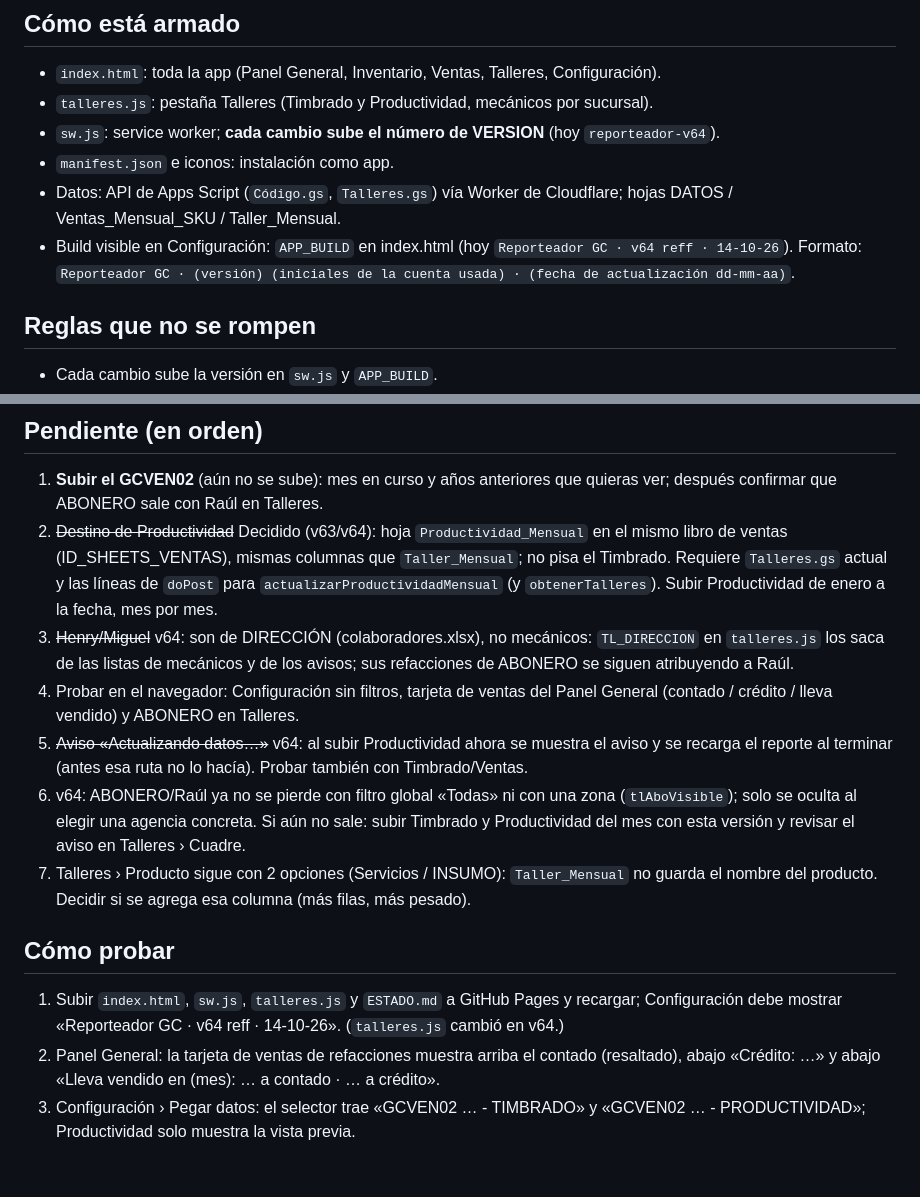
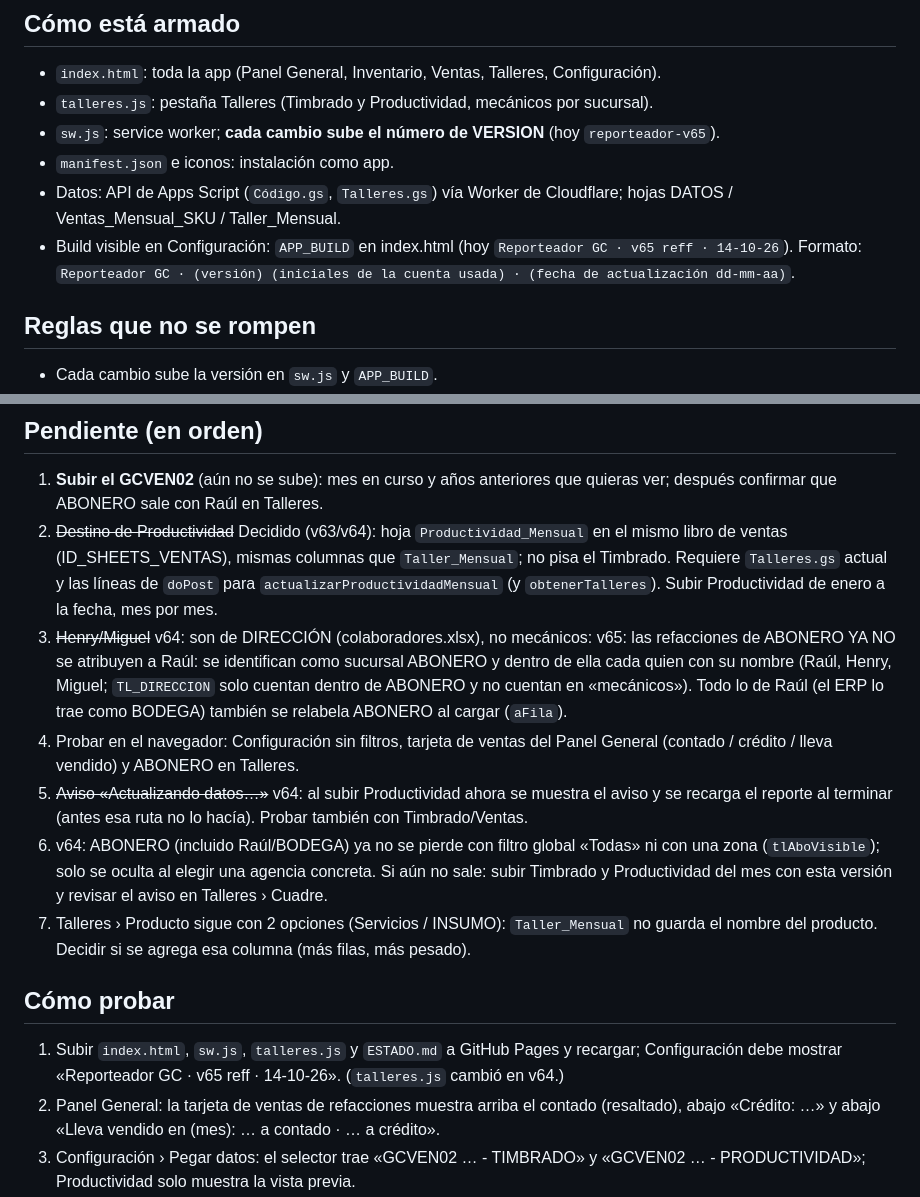
Before and after one commit to coodinadorgenref-GC/REPORTEADOR, a Markdown page: ESTADO.md, 2 parts joined by grey strips. Drawn GitHub-style; blank space fills up the shorter version.

```diff
--- a/ESTADO.md
+++ b/ESTADO.md
@@ -6,10 +6,10 @@ Dashboard web (PWA) de Grupo Camejo: inventario valorizado, clasificación, vent
 ## Cómo está armado
 - `index.html`: toda la app (Panel General, Inventario, Ventas, Talleres, Configuración).
 - `talleres.js`: pestaña Talleres (Timbrado y Productividad, mecánicos por sucursal).
-- `sw.js`: service worker; **cada cambio sube el número de VERSION** (hoy `reporteador-v64`).
+- `sw.js`: service worker; **cada cambio sube el número de VERSION** (hoy `reporteador-v65`).
 - `manifest.json` e iconos: instalación como app.
 - Datos: API de Apps Script (`Código.gs`, `Talleres.gs`) vía Worker de Cloudflare; hojas DATOS / Ventas_Mensual_SKU / Taller_Mensual.
-- Build visible en Configuración: `APP_BUILD` en index.html (hoy `Reporteador GC · v64 reff · 14-10-26`). Formato: `Reporteador GC · (versión) (iniciales de la cuenta usada) · (fecha de actualización dd-mm-aa)`.
+- Build visible en Configuración: `APP_BUILD` en index.html (hoy `Reporteador GC · v65 reff · 14-10-26`). Formato: `Reporteador GC · (versión) (iniciales de la cuenta usada) · (fecha de actualización dd-mm-aa)`.
 
 ## Reglas que no se rompen
 - Cada cambio sube la versión en `sw.js` y `APP_BUILD`.
@@ -22,13 +22,13 @@ Dashboard web (PWA) de Grupo Camejo: inventario valorizado, clasificación, vent
 ## Pendiente (en orden)
 1. **Subir el GCVEN02** (aún no se sube): mes en curso y años anteriores que quieras ver; después confirmar que ABONERO sale con Raúl en Talleres.
 2. ~~Destino de Productividad~~ Decidido (v63/v64): hoja `Productividad_Mensual` en el mismo libro de ventas (ID_SHEETS_VENTAS), mismas columnas que `Taller_Mensual`; no pisa el Timbrado. Requiere `Talleres.gs` actual y las líneas de `doPost` para `actualizarProductividadMensual` (y `obtenerTalleres`). Subir Productividad de enero a la fecha, mes por mes.
-3. ~~Henry/Miguel~~ v64: son de DIRECCIÓN (colaboradores.xlsx), no mecánicos: `TL_DIRECCION` en `talleres.js` los saca de las listas de mecánicos y de los avisos; sus refacciones de ABONERO se siguen atribuyendo a Raúl.
+3. ~~Henry/Miguel~~ v64: son de DIRECCIÓN (colaboradores.xlsx), no mecánicos: v65: las refacciones de ABONERO YA NO se atribuyen a Raúl: se identifican como sucursal ABONERO y dentro de ella cada quien con su nombre (Raúl, Henry, Miguel; `TL_DIRECCION` solo cuentan dentro de ABONERO y no cuentan en «mecánicos»). Todo lo de Raúl (el ERP lo trae como BODEGA) también se relabela ABONERO al cargar (`aFila`).
 4. Probar en el navegador: Configuración sin filtros, tarjeta de ventas del Panel General (contado / crédito / lleva vendido) y ABONERO en Talleres.
 5. ~~Aviso «Actualizando datos…»~~ v64: al subir Productividad ahora se muestra el aviso y se recarga el reporte al terminar (antes esa ruta no lo hacía). Probar también con Timbrado/Ventas.
-6. v64: ABONERO/Raúl ya no se pierde con filtro global «Todas» ni con una zona (`tlAboVisible`); solo se oculta al elegir una agencia concreta. Si aún no sale: subir Timbrado y Productividad del mes con esta versión y revisar el aviso en Talleres › Cuadre.
+6. v64: ABONERO (incluido Raúl/BODEGA) ya no se pierde con filtro global «Todas» ni con una zona (`tlAboVisible`); solo se oculta al elegir una agencia concreta. Si aún no sale: subir Timbrado y Productividad del mes con esta versión y revisar el aviso en Talleres › Cuadre.
 7. Talleres › Producto sigue con 2 opciones (Servicios / INSUMO): `Taller_Mensual` no guarda el nombre del producto. Decidir si se agrega esa columna (más filas, más pesado).
 
 ## Cómo probar
-1. Subir `index.html`, `sw.js`, `talleres.js` y `ESTADO.md` a GitHub Pages y recargar; Configuración debe mostrar «Reporteador GC · v64 reff · 14-10-26». (`talleres.js` cambió en v64.)
+1. Subir `index.html`, `sw.js`, `talleres.js` y `ESTADO.md` a GitHub Pages y recargar; Configuración debe mostrar «Reporteador GC · v65 reff · 14-10-26». (`talleres.js` cambió en v64.)
 2. Panel General: la tarjeta de ventas de refacciones muestra arriba el contado (resaltado), abajo «Crédito: …» y abajo «Lleva vendido en (mes): … a contado · … a crédito».
 3. Configuración › Pegar datos: el selector trae «GCVEN02 … - TIMBRADO» y «GCVEN02 … - PRODUCTIVIDAD»; Productividad solo muestra la vista previa.
```
